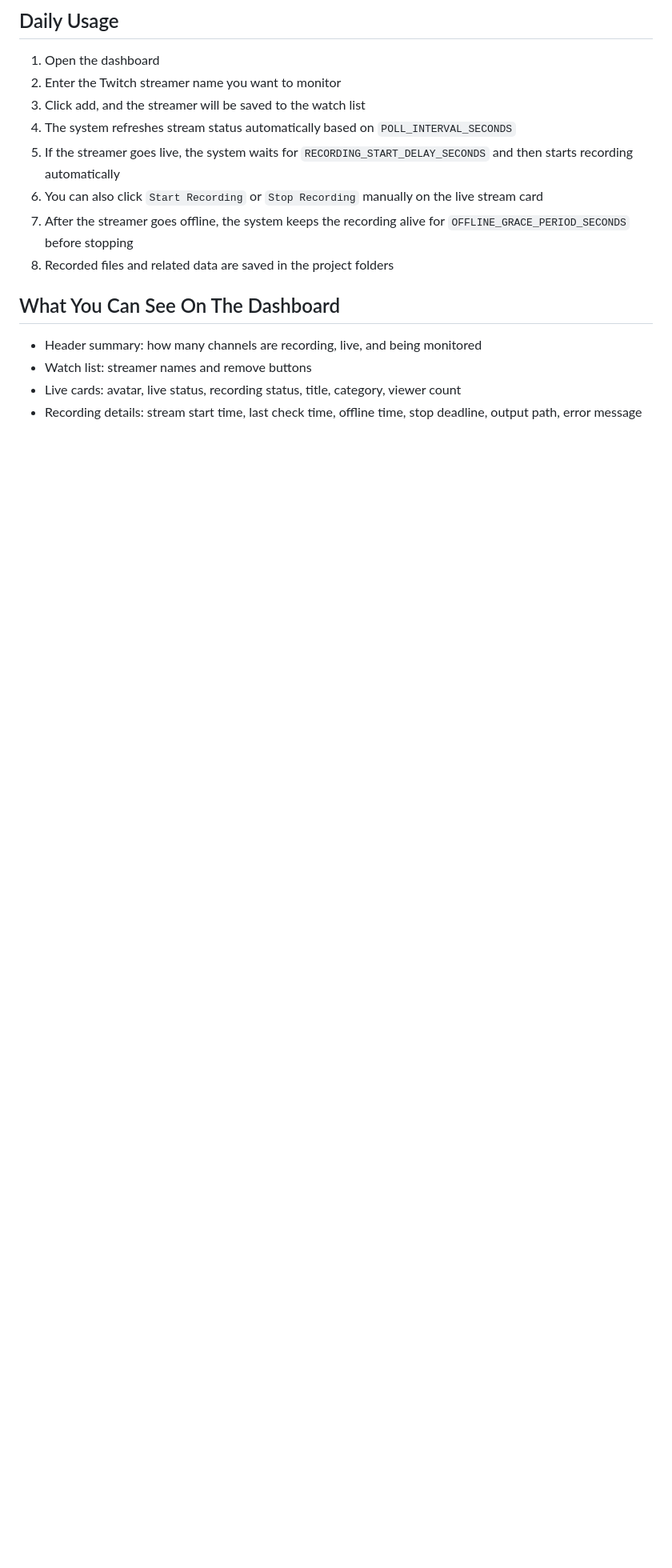
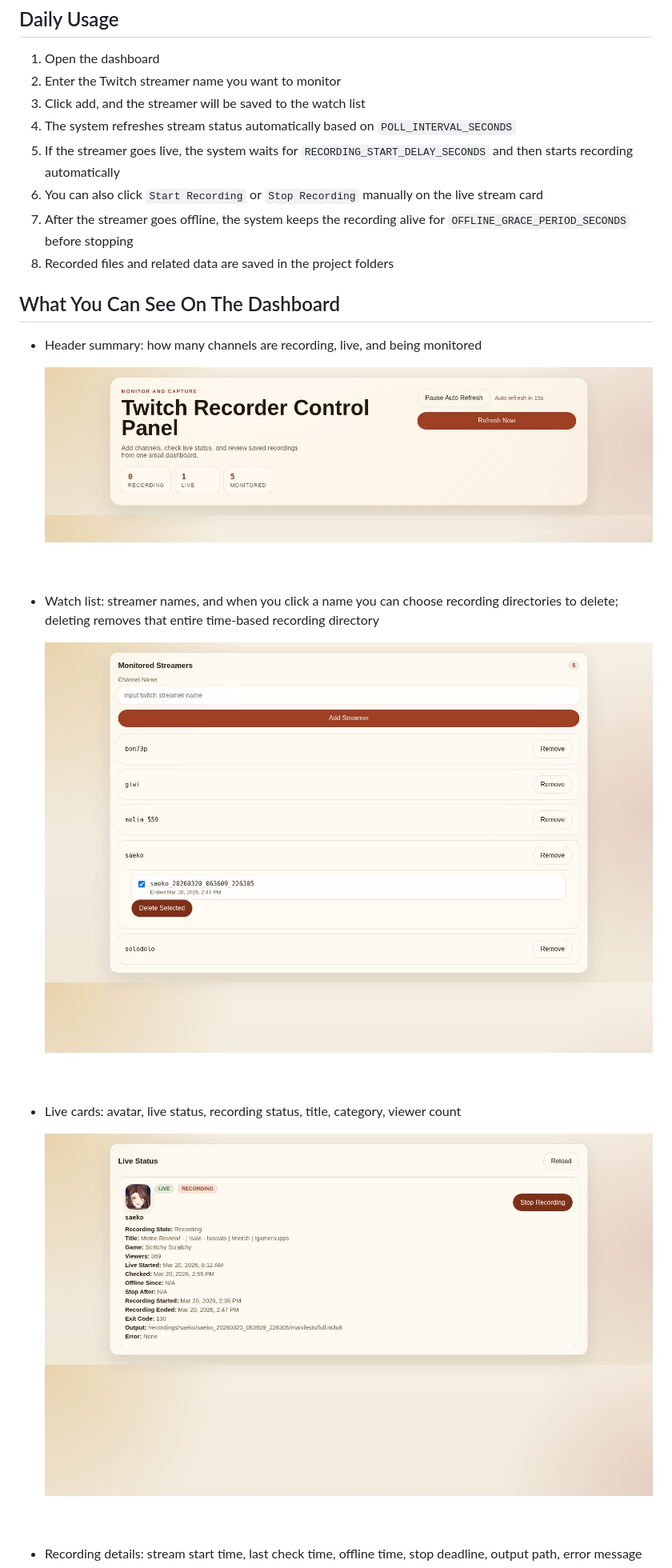
Before and after one commit to paulboul1013/Twitch-Recorder, a Markdown page: README_EN.md, the part around one of its changes. Shown at 80% size. Rendered like a GitHub page; pictures changed too: docs/readme/header-summary.jpg (added), docs/readme/live-status-card.jpg (added), docs/readme/monitored-streamers.jpg (added); blank space fills up the shorter version.

Commit message:
docs: add dashboard screenshots to readmes

```diff
--- a/README_EN.md
+++ b/README_EN.md
@@ -97,6 +97,15 @@ docker compose up -d --build
 ## What You Can See On The Dashboard
 
 - Header summary: how many channels are recording, live, and being monitored
-- Watch list: streamer names and remove buttons
+
+  ![Header summary](./docs/readme/header-summary.jpg)
+
+- Watch list: streamer names, and when you click a name you can choose recording directories to delete; deleting removes that entire time-based recording directory
+
+  ![Watch list](./docs/readme/monitored-streamers.jpg)
+
 - Live cards: avatar, live status, recording status, title, category, viewer count
+
+  ![Live cards](./docs/readme/live-status-card.jpg)
+
 - Recording details: stream start time, last check time, offline time, stop deadline, output path, error message
```
Also changed, not shown: other parts of README_EN.md (+5 -0 lines), README.md (+15 -1 lines), docs/readme/recording-details.jpg (added), docs/readme/recordings-list.jpg (added).
